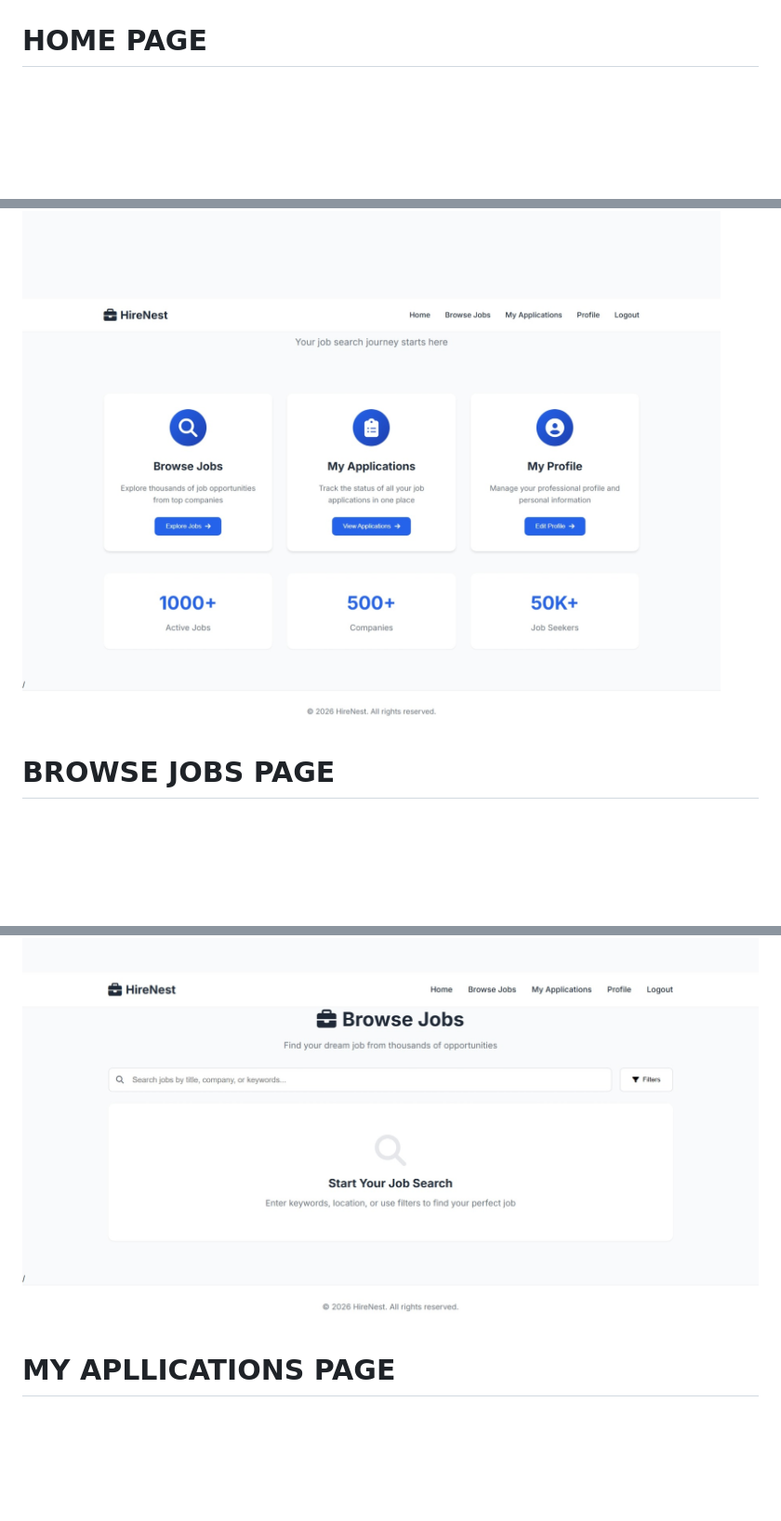
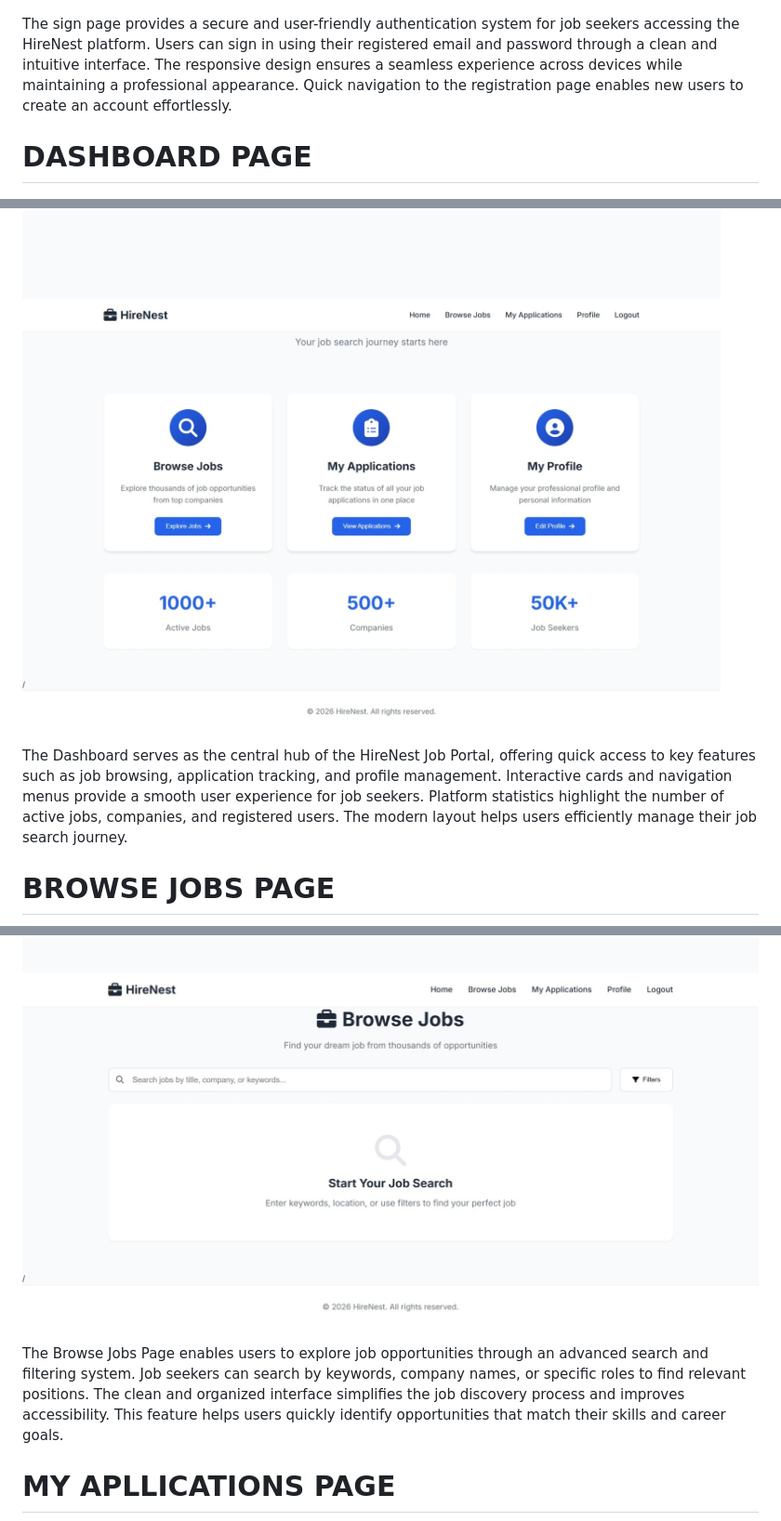
Before and after one commit to manoharjuturu/Project-1--Smart-Job-Portal, a Markdown page: README.md, 3 parts joined by grey strips. Shown at 93% size. GitHub-like rendering; blank space fills up the shorter version.

Commit message:
Enhance README with page descriptions for HireNest
Added detailed descriptions for various pages of the HireNest Job Portal, including the Sign In, Dashboard, Browse Jobs, My Applications, and Profile pages.

```diff
--- a/README.md
+++ b/README.md
@@ -10,14 +10,20 @@ This clean and user-friendly Create Account page is designed for a Smart Job Por
 
 ![img alt](https://github.com/manoharjuturu/Project-1--Smart-Job-Portal/blob/b6c1822e2442c861a1bcb14983b706e586255706/Screenshot_31-5-2026_17257_127.0.0.1.jpeg)
 
-#  HOME PAGE
+The sign page provides a secure and user-friendly authentication system for job seekers accessing the HireNest platform. Users can sign in using their registered email and password through a clean and intuitive interface. The responsive design ensures a seamless experience across devices while maintaining a professional appearance. Quick navigation to the registration page enables new users to create an account effortlessly.
+
+#  DASHBOARD PAGE
 
 ![img alt](https://github.com/manoharjuturu/Project-1--Smart-Job-Portal/blob/1d4b5b21acff3ab6e435fc6b7eb7de00257fb0b2/Screenshot_31-5-2026_17318_127.0.0.1.jpeg)
+
+The Dashboard serves as the central hub of the HireNest Job Portal, offering quick access to key features such as job browsing, application tracking, and profile management. Interactive cards and navigation menus provide a smooth user experience for job seekers. Platform statistics highlight the number of active jobs, companies, and registered users. The modern layout helps users efficiently manage their job search journey.
 
 #  BROWSE JOBS PAGE
 
 ![img alt](https://github.com/manoharjuturu/Project-1--Smart-Job-Portal/blob/fc60900b07e715d83c3cf4f663ed997531c357b7/Screenshot_31-5-2026_17330_127.0.0.1.jpeg)
 
+The Browse Jobs Page enables users to explore job opportunities through an advanced search and filtering system. Job seekers can search by keywords, company names, or specific roles to find relevant positions. The clean and organized interface simplifies the job discovery process and improves accessibility. This feature helps users quickly identify opportunities that match their skills and career goals.
+
 #  MY APLLICATIONS PAGE
 
 ![img alt](https://github.com/manoharjuturu/Project-1--Smart-Job-Portal/blob/8ae9f7ae17c6a9778928903120acc5c9722ed82a/Screenshot_31-5-2026_17345_127.0.0.1.jpeg)
```
Also changed, not shown: other parts of README.md (+5 -0 lines).
